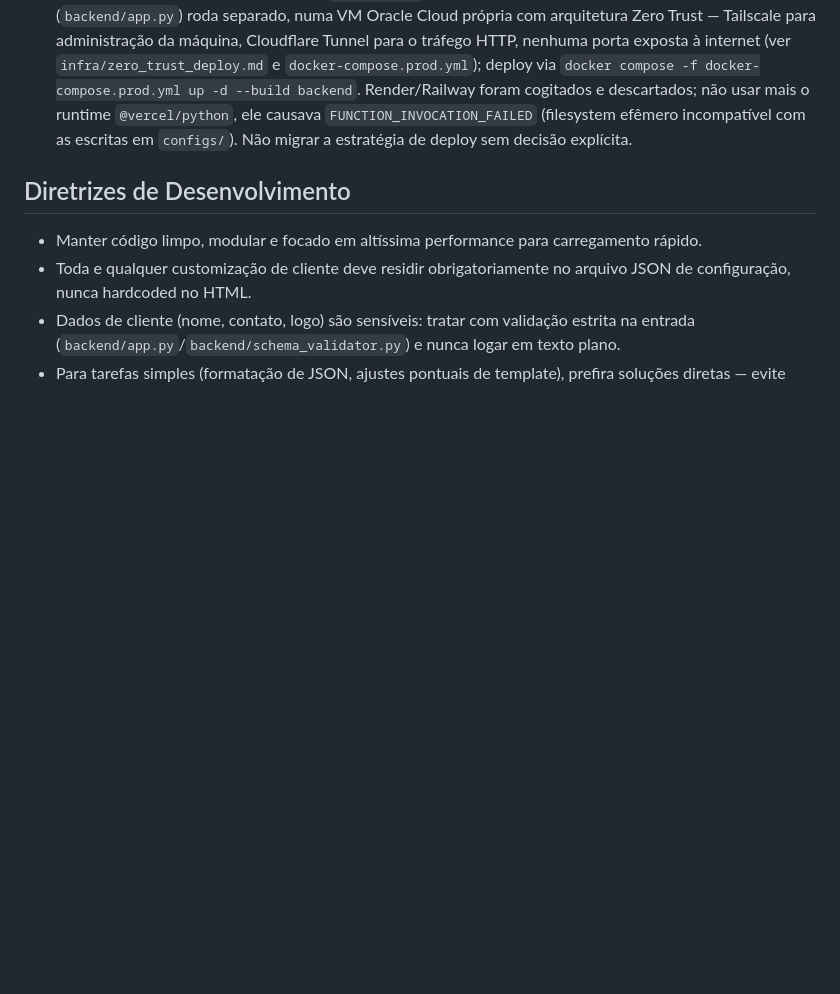
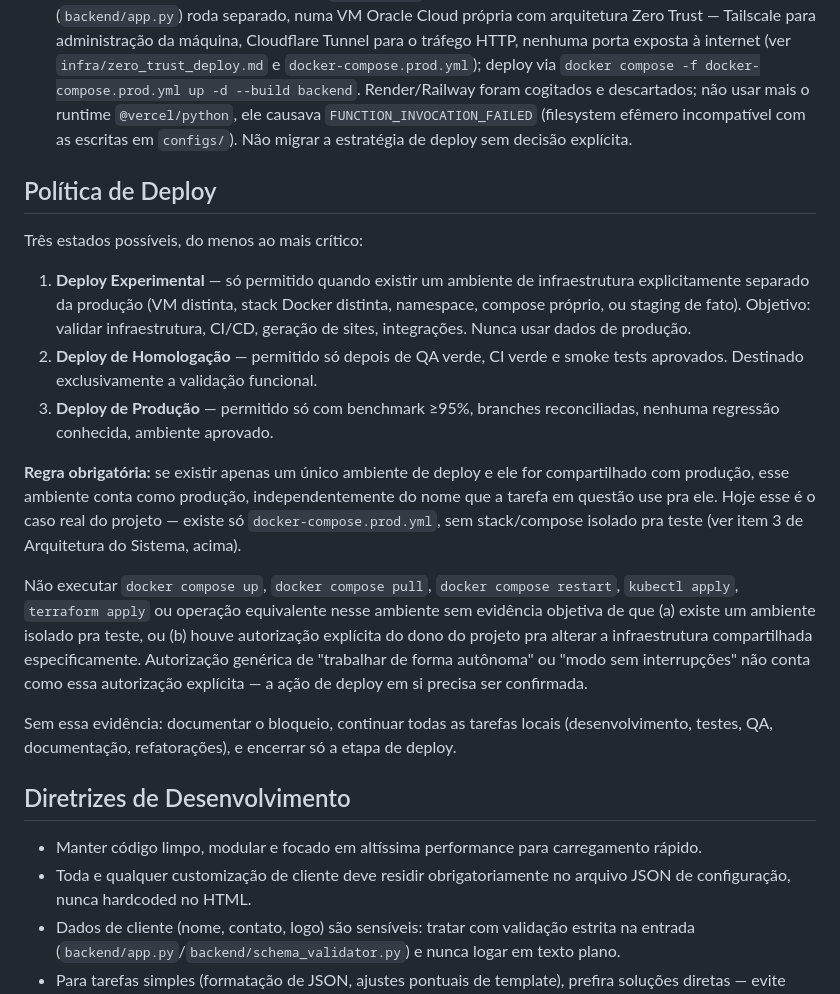
Before and after one commit to mrbabu/fabrica-sites-saas, a Markdown page: CLAUDE.md, the part around the change. Drawn GitHub-style; blank space fills up the shorter version.

Commit message:
docs(claude-md): politica de deploy em 3 niveis (Experimental/Homologacao/Producao)
Formaliza a politica negociada durante a sessao autonoma de 2026-08-04:
motivo concreto foi eu ter recusado um deploy "de teste" porque o projeto
so tem UM ambiente real (docker-compose.prod.yml, VM Oracle atras de Zero
Trust) -- nao existe staging separado. Renomear o deploy pra
"experimental" nao muda isso.

Regra central: ambiente unico compartilhado com producao SEMPRE conta como
producao, independente do nome que a tarefa do momento use pra ele.
Autorizacao generica de "trabalhar autonomamente"/"sem interrupcoes" nao
conta como autorizacao especifica pra alterar infraestrutura compartilhada
-- isso continua exigindo confirmacao explicita, ou evidencia objetiva de
ambiente isolado.

Sem codigo alterado. Documento de politica puro.

Co-Authored-By: Claude Sonnet 5 <noreply@anthropic.com>

```diff
--- a/CLAUDE.md
+++ b/CLAUDE.md
@@ -7,6 +7,34 @@ Plataforma SaaS automatizada baseada em IA Multi-Agente. O sistema gera e public
 1. **Backend/Gateway:** `backend/app.py` expõe o Agente Construtor como API REST (FastAPI), pronta para ser chamada pelo n8n. Deve atuar estritamente como gateway — validação (via `backend/schema_validator.py`) e repasse, sem lógica de negócio pesada.
 2. **Normalização de assets:** `backend/image_utils.py` já baixa e normaliza logos de clientes (Pillow) para um formato padrão antes de injetar no `site-config.json` (salvos em `assets/logos/`, na raiz, pois são servidos pelo frontend estático).
 3. **Deploy:** todo código Python vive em `backend/` justamente para ficar fora do escopo de build da Vercel — a raiz do repo (`index.html`, `vendas.html`, `site-config.json`, `vendas-config.json`, `assets/`) é hospedada na Vercel como site estático puro (sem `vercel.json`, sem função serverless). O backend FastAPI (`backend/app.py`) roda separado, numa VM Oracle Cloud própria com arquitetura Zero Trust — Tailscale para administração da máquina, Cloudflare Tunnel para o tráfego HTTP, nenhuma porta exposta à internet (ver `infra/zero_trust_deploy.md` e `docker-compose.prod.yml`); deploy via `docker compose -f docker-compose.prod.yml up -d --build backend`. Render/Railway foram cogitados e descartados; não usar mais o runtime `@vercel/python`, ele causava `FUNCTION_INVOCATION_FAILED` (filesystem efêmero incompatível com as escritas em `configs/`). Não migrar a estratégia de deploy sem decisão explícita.
+
+## Política de Deploy
+
+Três estados possíveis, do menos ao mais crítico:
+
+1. **Deploy Experimental** — só permitido quando existir um ambiente de infraestrutura
+   explicitamente separado da produção (VM distinta, stack Docker distinta, namespace,
+   compose próprio, ou staging de fato). Objetivo: validar infraestrutura, CI/CD, geração
+   de sites, integrações. Nunca usar dados de produção.
+2. **Deploy de Homologação** — permitido só depois de QA verde, CI verde e smoke tests
+   aprovados. Destinado exclusivamente a validação funcional.
+3. **Deploy de Produção** — permitido só com benchmark ≥95%, branches reconciliadas,
+   nenhuma regressão conhecida, ambiente aprovado.
+
+**Regra obrigatória:** se existir apenas um único ambiente de deploy e ele for compartilhado
+com produção, esse ambiente conta como produção, independentemente do nome que a tarefa em
+questão use pra ele. Hoje esse é o caso real do projeto — existe só `docker-compose.prod.yml`,
+sem stack/compose isolado pra teste (ver item 3 de Arquitetura do Sistema, acima).
+
+Não executar `docker compose up`, `docker compose pull`, `docker compose restart`,
+`kubectl apply`, `terraform apply` ou operação equivalente nesse ambiente sem evidência
+objetiva de que (a) existe um ambiente isolado pra teste, ou (b) houve autorização explícita
+do dono do projeto pra alterar a infraestrutura compartilhada especificamente. Autorização
+genérica de "trabalhar de forma autônoma" ou "modo sem interrupções" não conta como essa
+autorização explícita — a ação de deploy em si precisa ser confirmada.
+
+Sem essa evidência: documentar o bloqueio, continuar todas as tarefas locais (desenvolvimento,
+testes, QA, documentação, refatorações), e encerrar só a etapa de deploy.
 
 ## Diretrizes de Desenvolvimento
 - Manter código limpo, modular e focado em altíssima performance para carregamento rápido.
```
